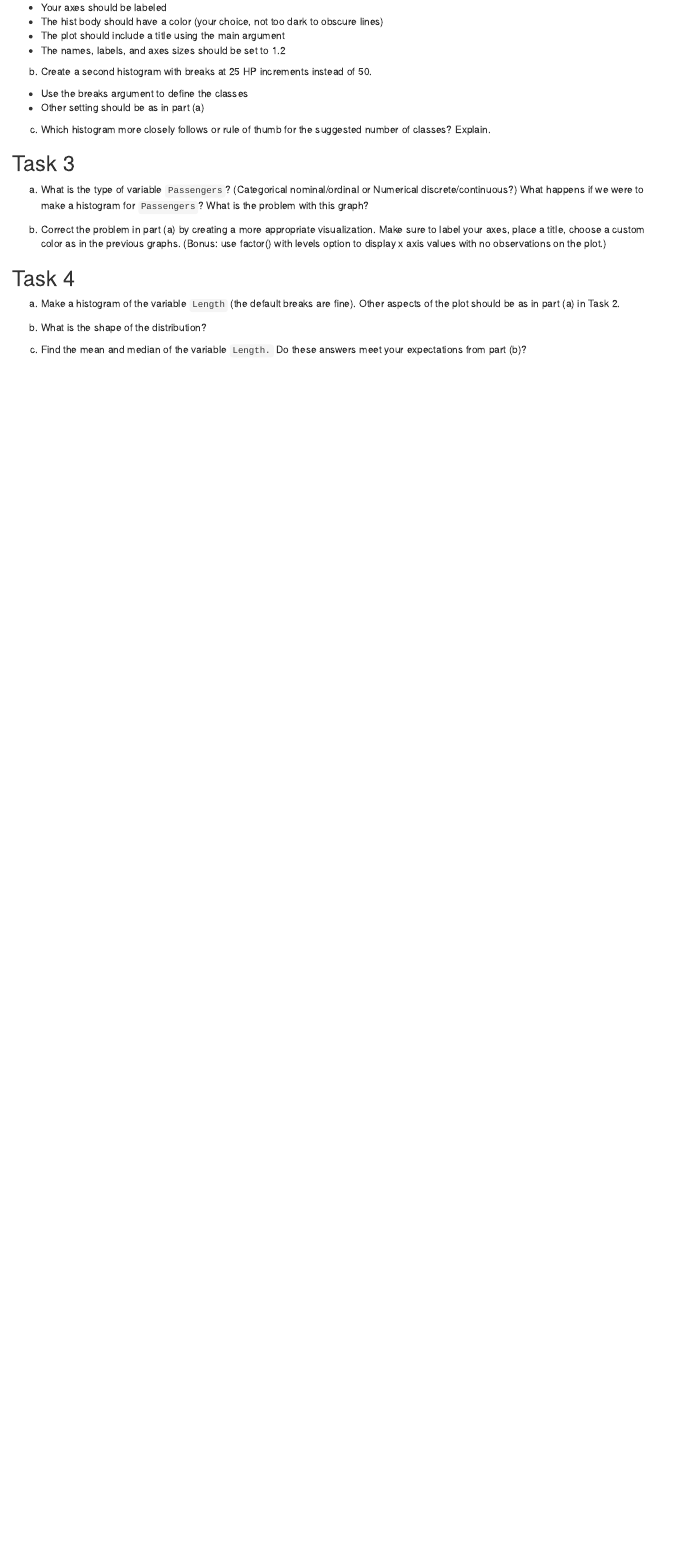
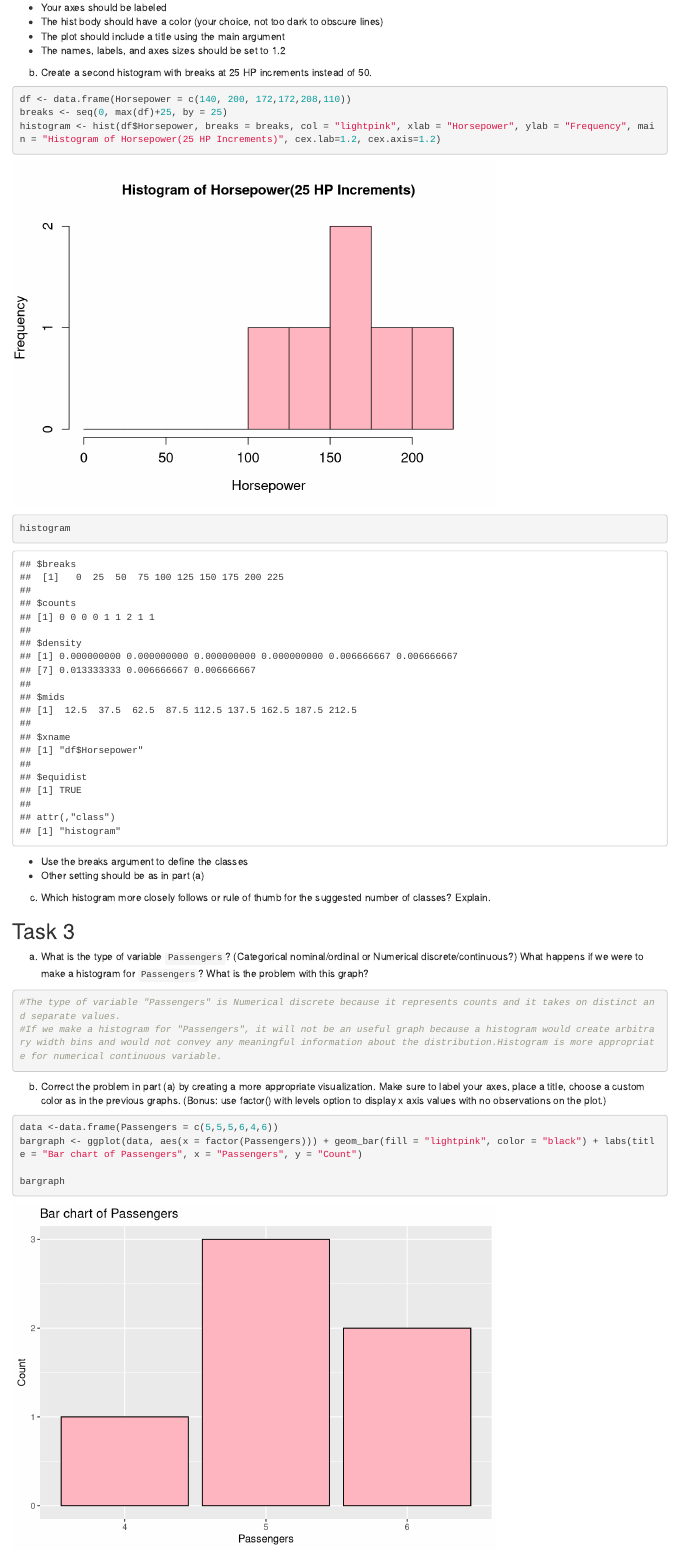
Before and after one commit to maiiduong/DATA-180-Melanie-Duong, an R Markdown document (hw2/hw2.Rmd): the page in a window 1100 px wide, from 3670 px down before the commit and from 4700 px down after it, so that both start at the same text. Rendered offline with R 4.5, knitr and Pandoc, with nearby package versions.

Commit message:
task3 done

````diff
--- a/hw2/hw2.Rmd
+++ b/hw2/hw2.Rmd
@@ -93,7 +95,10 @@ a) Create a histogram of the variable `Horsepower`.
 
 b) Create a second histogram with breaks at 25 HP increments instead of 50.
 ```{r}
-
+df <- data.frame(Horsepower = c(140, 200, 172,172,208,110))
+breaks <- seq(0, max(df)+25, by = 25)
+histogram <- hist(df$Horsepower, breaks = breaks, col = "lightpink", xlab = "Horsepower", ylab = "Frequency", main = "Histogram of Horsepower(25 HP Increments)", cex.lab=1.2, cex.axis=1.2)
+histogram
 ```
 
 * Use the breaks argument to define the classes
@@ -108,12 +113,16 @@ c) Which histogram more closely follows or rule of thumb for the suggested numbe
 ## Task 3
 a) What is the type of variable `Passengers`? (Categorical nominal/ordinal or Numerical discrete/continuous?) What happens if we were to make a histogram for `Passengers`? What is the problem with this graph?
 ```{r}
-
+#The type of variable "Passengers" is Numerical discrete because it represents counts and it takes on distinct and separate values.
+#If we make a histogram for "Passengers", it will not be an useful graph because a histogram would create arbitrary width bins and would not convey any meaningful information about the distribution.Histogram is more appropriate for numerical continuous variable.
 ```
 
 b) Correct the problem in part (a) by creating a more appropriate visualization. Make sure to label your axes, place a title, choose a custom color as in the previous graphs. (Bonus: use factor() with levels option to display x axis values with no observations on the plot.)
 ```{r}
+data <-data.frame(Passengers = c(5,5,5,6,4,6))
+bargraph <- ggplot(data, aes(x = factor(Passengers))) + geom_bar(fill = "lightpink", color = "black") + labs(title = "Bar chart of Passengers", x = "Passengers", y = "Count")
 
+bargraph
 ```
 
 ## Task 4
````
Also changed, not shown: hw2/hw2.html, hw2/hw2.Rmd (4 more changed lines).
